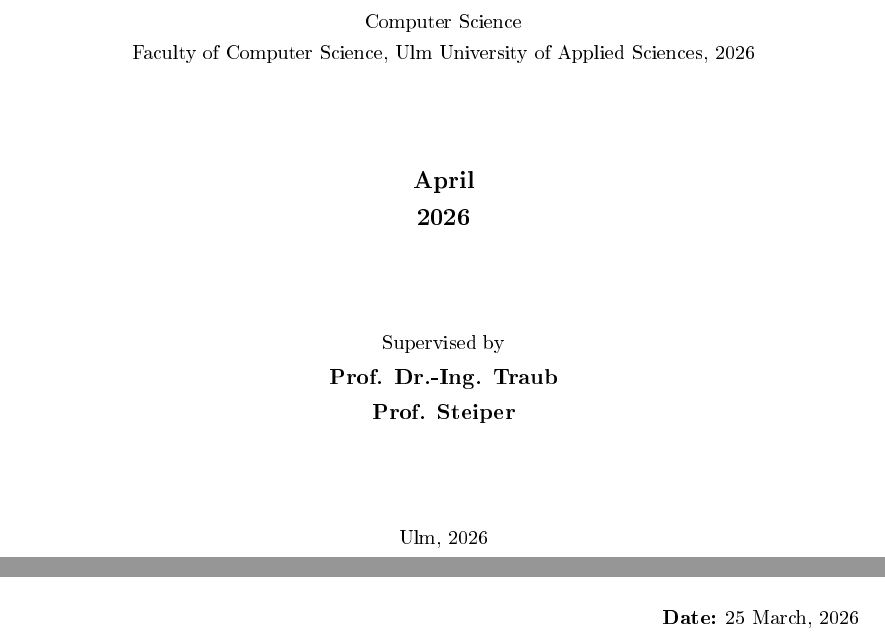
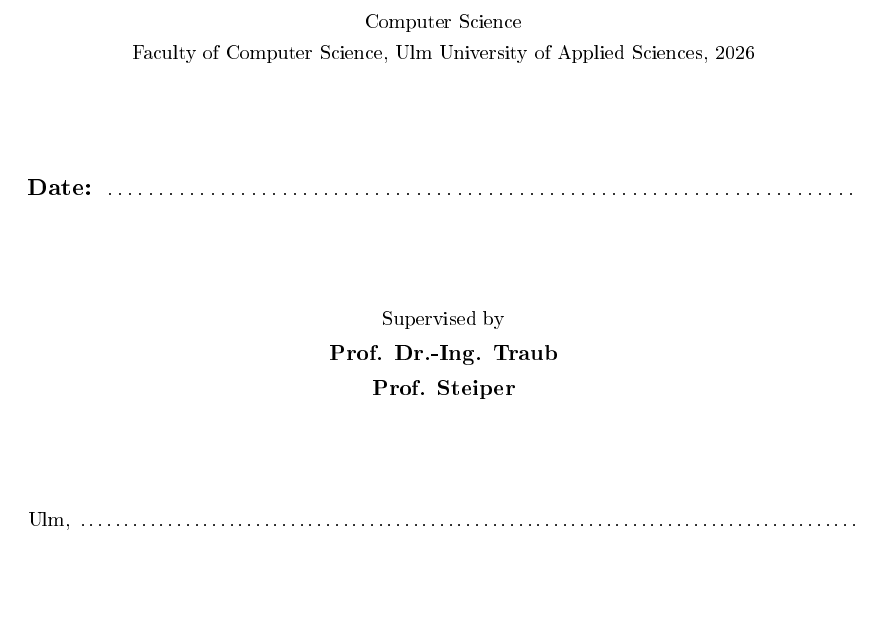
Before and after one commit to Moe-Ara/MThesis, a LaTeX thesis (ThesisDraft/main.tex, which reads ThesisDraft/cover_asu.tex, ThesisDraft/statement.tex): two parts of pages 1 and 2 of 93 before the commit and part of page 1 of 93 after it, the two joined at a grey line, cut so that both start at the same text, the shorter picture padded with empty space. The pictures show the PDF file ThesisDraft/main.pdf that the author committed with the source.

Commit message:
finalize handwritten date fields on statement and cover

```diff
--- a/ThesisDraft/cover_asu.tex
+++ b/ThesisDraft/cover_asu.tex
@@ -33,8 +33,7 @@ Faculty of Computer Science, Ulm University of Applied Sciences, 2026\\
 \vfill
 \small
 \large
-\textbf{April}\\
-\textbf{2026}\\
+\textbf{Date:} \dotfill\\
 
 \small
 
@@ -48,6 +47,6 @@ Supervised by\\
 
 \vfill
 \small
-Ulm, 2026\\
+Ulm, \dotfill\\
 
 \end{center}
--- a/ThesisDraft/statement.tex
+++ b/ThesisDraft/statement.tex
@@ -26,7 +26,7 @@ design, implementation, and evaluation are my own.
 Signature \\
 \dotfill\hspace{0.1 pt}
 
-\textbf{Date:} 25 March, 2026 \\
+\textbf{Date:} \dotfill \\
 \end{flushright}
 \vfill
 
```
Also changed, not shown: ThesisDraft/main.pdf.
